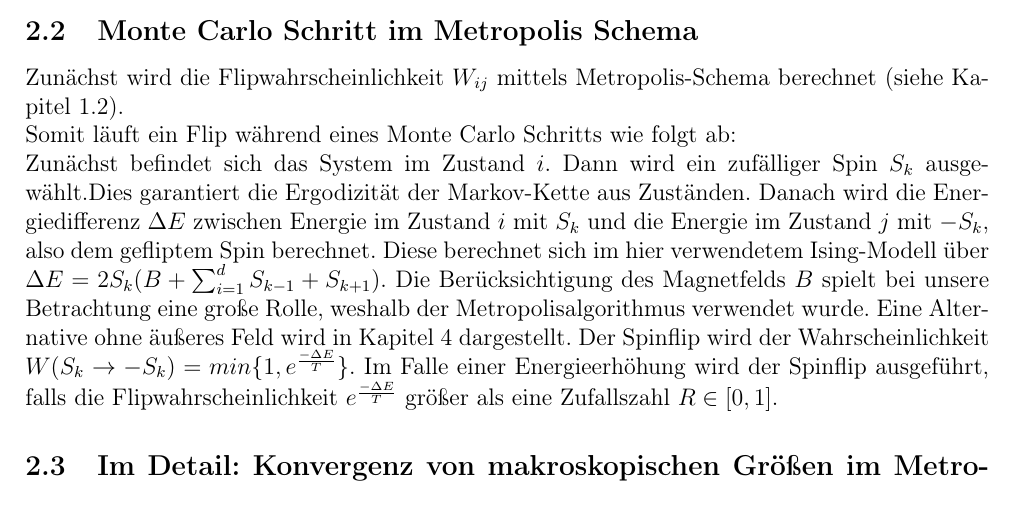
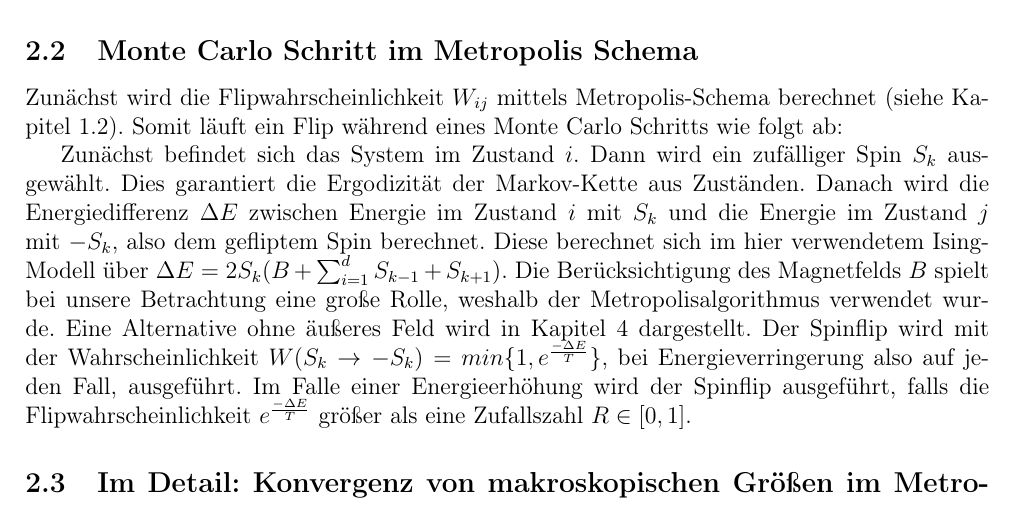
Before and after one commit to Fabse92/ising, a LaTeX document (Ausarbeitung/Ising_sim.tex, which reads Ausarbeitung/metropolis.tex): part of page 4 of 19, cut so that both start at the same text. Compiled offline with pdfLaTeX.

Commit message:
satz vervollständigt

```diff
--- a/Ausarbeitung/metropolis.tex
+++ b/Ausarbeitung/metropolis.tex
@@ -10,9 +10,11 @@ Alle Parameter der Simulation, sowie die Auswahl der Programmmodi, welche das Zu
 
 \subsection{Monte Carlo Schritt im Metropolis Schema}
 
-Zunächst wird die Flipwahrscheinlichkeit $W_{ij}$ mittels Metropolis-Schema berechnet (siehe Kapitel \ref{theo2}).\\
-Somit läuft ein Flip während eines Monte Carlo Schritts wie folgt ab:\\
-Zunächst befindet sich das System im Zustand $i$. Dann wird ein zufälliger Spin $S_{k}$ ausgewählt.Dies garantiert die Ergodizität der Markov-Kette aus Zuständen. Danach wird die Energiedifferenz $\Delta E$ zwischen Energie im Zustand $i$ mit $S_{k}$ und die Energie im Zustand $j$ mit $-S_{k}$, also dem gefliptem Spin berechnet. Diese berechnet sich im hier verwendetem Ising-Modell über $\Delta E=2S_{k}(B+\sum_{i=1}^{d}S_{k-1}+S_{k+1})$. Die Berücksichtigung des Magnetfelds $B$ spielt bei unsere Betrachtung eine große Rolle, weshalb der Metropolisalgorithmus verwendet wurde. Eine Alternative ohne äußeres Feld wird in Kapitel \ref{cluster} dargestellt. Der Spinflip wird der Wahrscheinlichkeit $W(S_k \rightarrow -S_k)=min\{ 1, e^{\frac{-\Delta E}{T}} \}$. Im Falle einer Energieerhöhung wird der Spinflip ausgeführt, falls die Flipwahrscheinlichkeit $e^{\frac{-\Delta E}{T}}$ größer als eine Zufallszahl $R\in[0,1]$.
+Zunächst wird die Flipwahrscheinlichkeit $W_{ij}$ mittels Metropolis-Schema berechnet (siehe Kapitel \ref{theo2}).
+Somit läuft ein Flip während eines Monte Carlo Schritts wie folgt ab:
+
+
+Zunächst befindet sich das System im Zustand $i$. Dann wird ein zufälliger Spin $S_{k}$ ausgewählt. Dies garantiert die Ergodizität der Markov-Kette aus Zuständen. Danach wird die Energiedifferenz $\Delta E$ zwischen Energie im Zustand $i$ mit $S_{k}$ und die Energie im Zustand $j$ mit $-S_{k}$, also dem gefliptem Spin berechnet. Diese berechnet sich im hier verwendetem Ising-Modell über $\Delta E=2S_{k}(B+\sum_{i=1}^{d}S_{k-1}+S_{k+1})$. Die Berücksichtigung des Magnetfelds $B$ spielt bei unsere Betrachtung eine große Rolle, weshalb der Metropolisalgorithmus verwendet wurde. Eine Alternative ohne äußeres Feld wird in Kapitel \ref{cluster} dargestellt. Der Spinflip wird mit der Wahrscheinlichkeit $W(S_k \rightarrow -S_k)=min\{ 1, e^{\frac{-\Delta E}{T}} \}$, bei Energieverringerung also auf jeden Fall, ausgeführt. Im Falle einer Energieerhöhung wird der Spinflip ausgeführt, falls die Flipwahrscheinlichkeit $e^{\frac{-\Delta E}{T}}$ größer als eine Zufallszahl $R\in[0,1]$.
 
 
 \subsection{Im Detail: Konvergenz von makroskopischen Größen im Metropolis Algorithmus}
```
